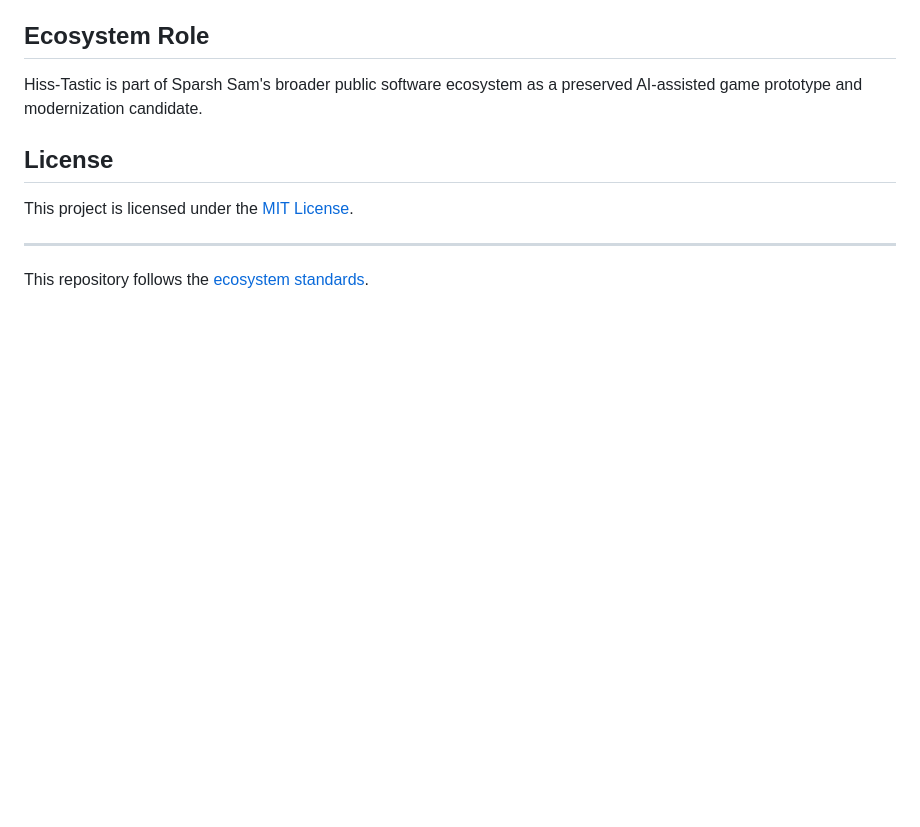
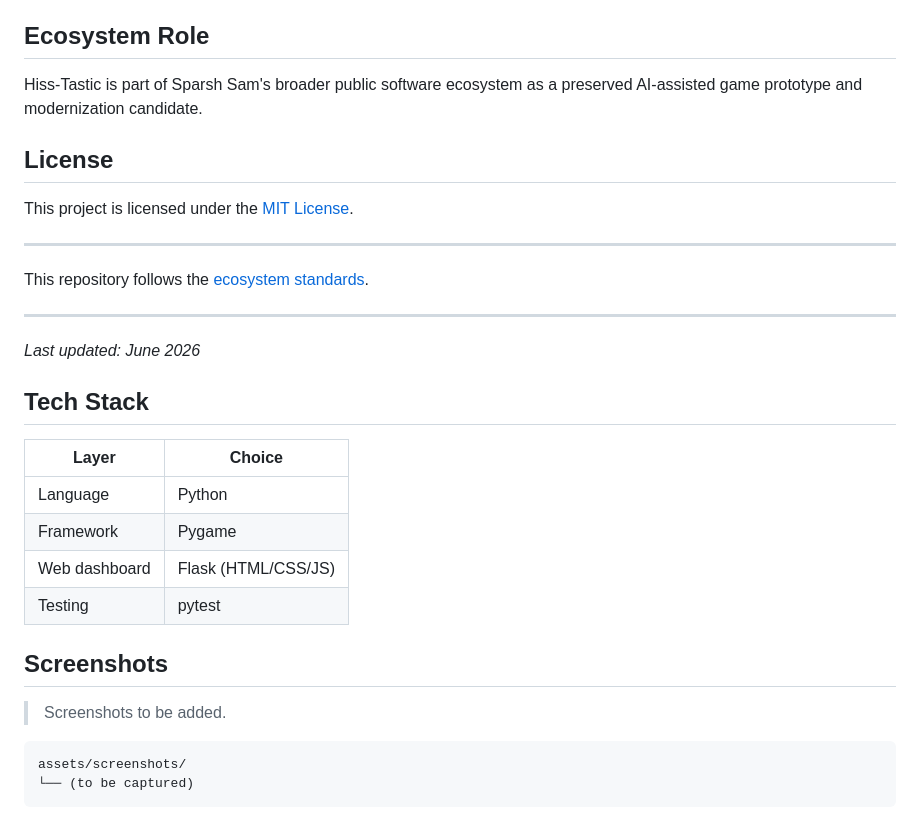
Before and after one commit to sparshsam/hisstastic, a Markdown page: README.md, the part around the change. GitHub-like rendering; blank space fills up the shorter version.

Commit message:
chore: add badges, tech stack, last updated, fix package.json metadata

````diff
--- a/README.md
+++ b/README.md
@@ -365,3 +365,25 @@ This project is licensed under the [MIT License](LICENSE).
 ---
 
 This repository follows the [ecosystem standards](https://github.com/sparshsam/ecosystem-standards).
+
+---
+
+*Last updated: June 2026*
+
+## Tech Stack
+
+| Layer | Choice |
+|-------|--------|
+| Language | Python |
+| Framework | Pygame |
+| Web dashboard | Flask (HTML/CSS/JS) |
+| Testing | pytest |
+
+## Screenshots
+
+> Screenshots to be added.
+
+```
+assets/screenshots/
+└── (to be captured)
+```
````
